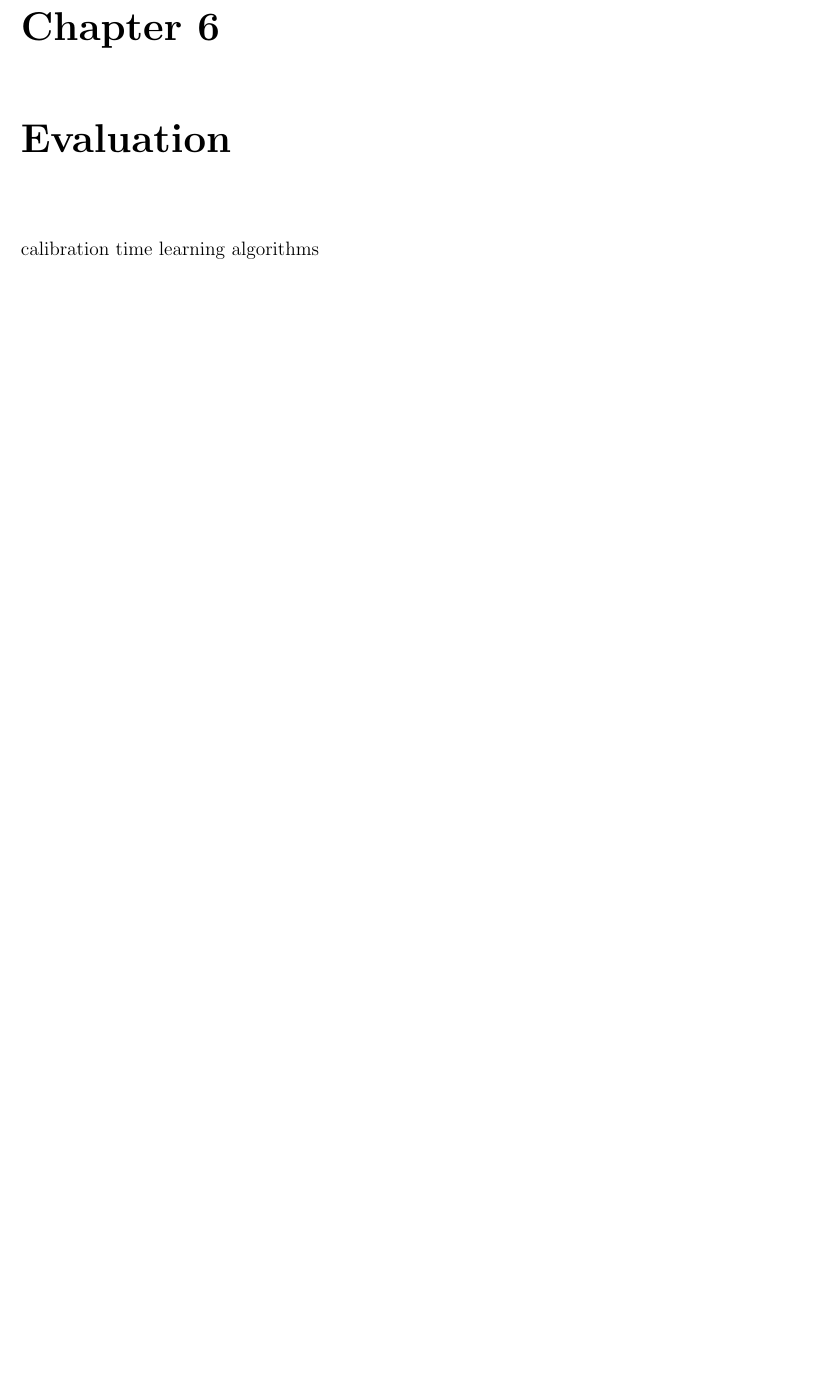
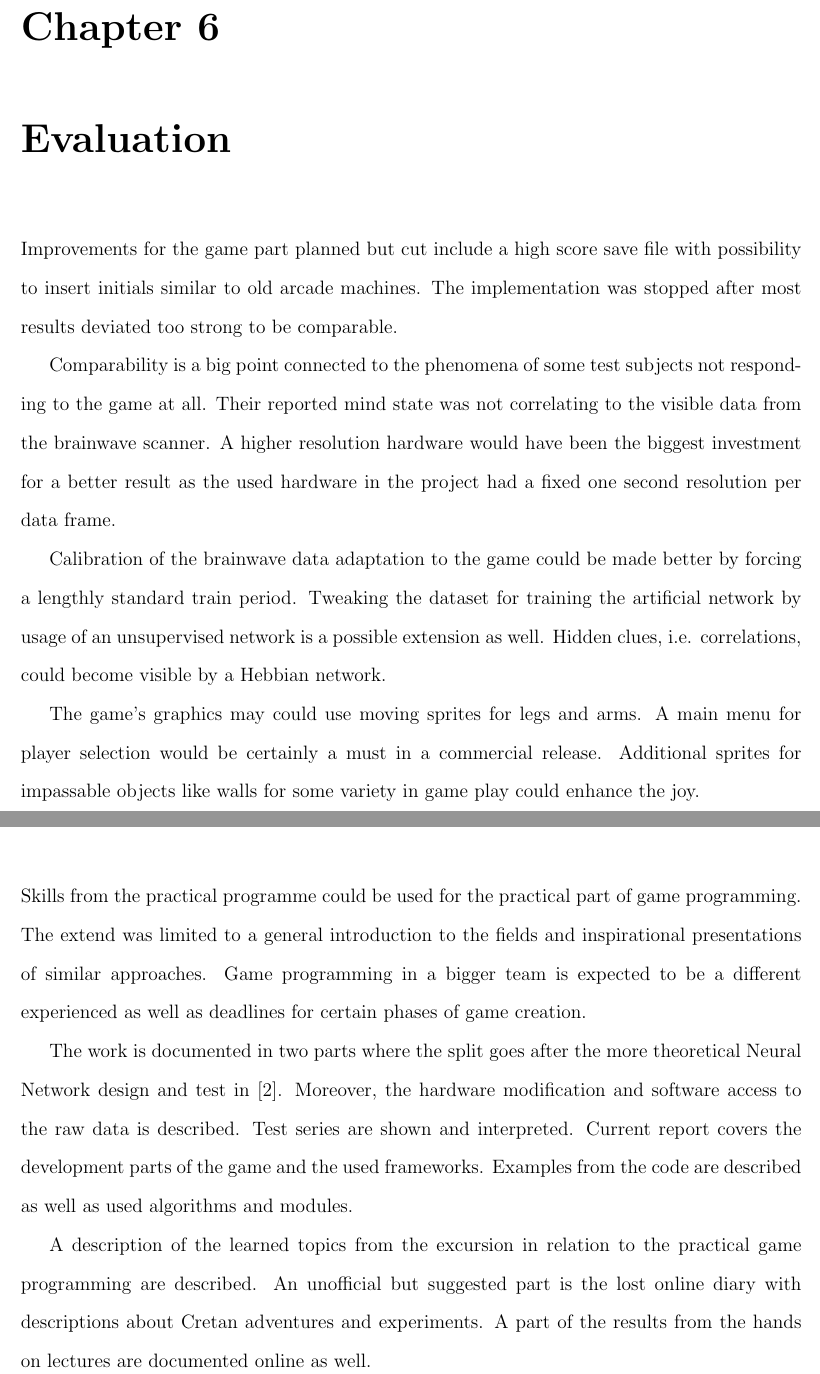
Before and after one commit to barde/efhagame, a LaTeX thesis (doc/cacgd.tex): part of page 28 of 32 before the commit and two parts of pages 28 and 29 of 32 after it, the two joined at a grey line, cut so that both start at the same text, the shorter picture padded with empty space. Compiled offline with pdfLaTeX; a LaTeX package or settings file that is missing is left out.

Commit message:
final chapt

```diff
--- a/doc/cacgd.tex
+++ b/doc/cacgd.tex
@@ -631,11 +634,33 @@ player can get very visible action compared to a normal mind state.
 \chapter{Evaluation}
 \label{chap:eva}
 
-calibration time
-learning algorithms
+Improvements for the game part planned but cut include a high score save file with possibility to insert initials similar to old arcade machines.
+The implementation was stopped after most results deviated too strong to be comparable.
+
+Comparability is a big point connected to the phenomena of some test subjects not responding to the game at all. Their reported mind state was
+not correlating to the visible data from the brainwave scanner. A higher resolution hardware would have been the biggest investment for a better result
+as the used hardware in the project had a fixed one second resolution per data frame.
+
+Calibration of the brainwave data adaptation to the game could be made better by forcing a lengthly standard train period. Tweaking the dataset for
+training the artificial network by usage of an unsupervised network is a possible extension as well. Hidden clues, i.e. correlations, could become visible
+by a Hebbian network.
+
+The game's graphics may could use moving sprites for legs and arms. A main menu for player selection would be certainly a must in a commercial release.
+Additional sprites for impassable objects like walls for some variety in game play could enhance the joy.
 
 \chapter{Summary}
 \label{chap:sum}
+
+Skills from the practical programme could be used for the practical part of game programming. The extend was limited to a general introduction to the
+fields and inspirational presentations of similar approaches. Game programming in a bigger team is expected to be a different experienced as well as
+deadlines for certain phases of game creation.
+
+The work is documented in two parts where the split goes after the more theoretical Neural Network design and test in~\cite{pm}. Moreover, the
+hardware modification and software access to the raw data is described. Test series are shown and interpreted.
+Current report covers the development parts of the game and the used frameworks. Examples from the code are described as well as used algorithms and modules.
+
+A description of the learned topics from the excursion in relation to the practical game programming are described. An unofficial but suggested part is
+the lost online diary with descriptions about Cretan adventures and experiments. A part of the results from the hands on lectures are documented online as well.
 
 \nocite{*}
 \bibliographystyle{acm}
```
Also changed, not shown: doc/common.bib (+3 -1 lines), doc/cacgd.tex (13 more changed lines), 1 other file.
